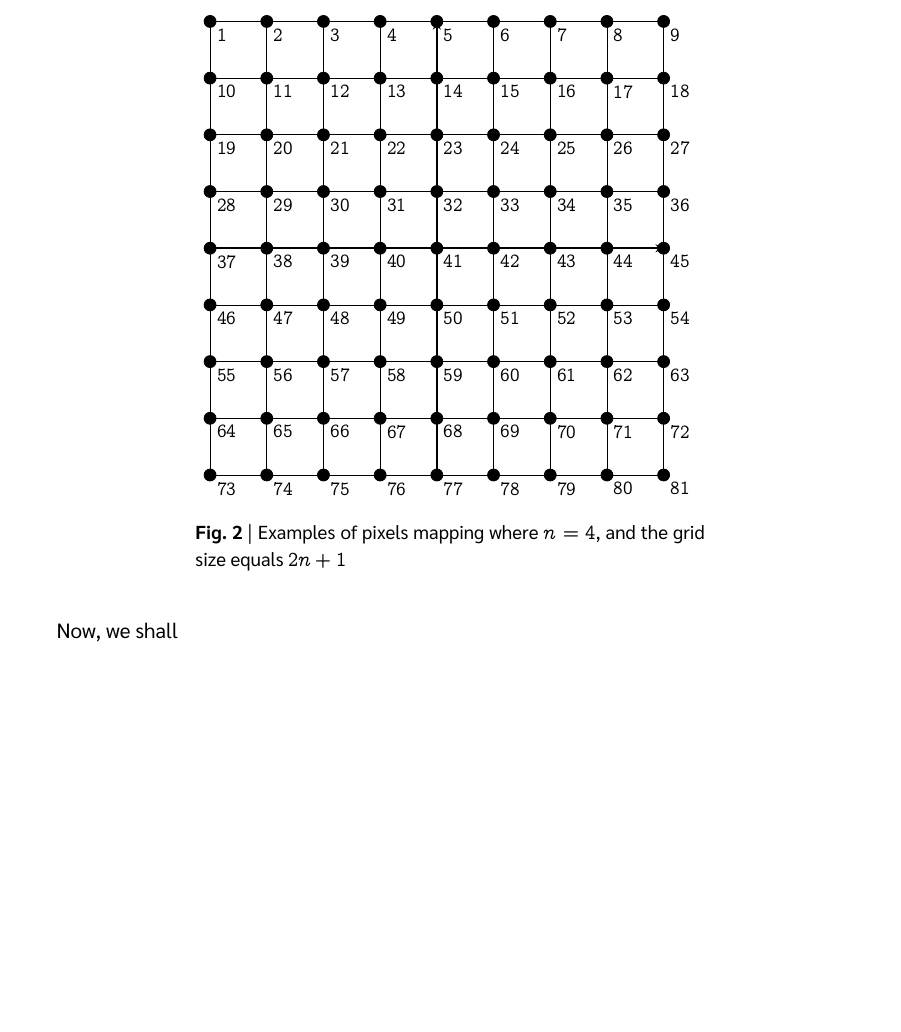
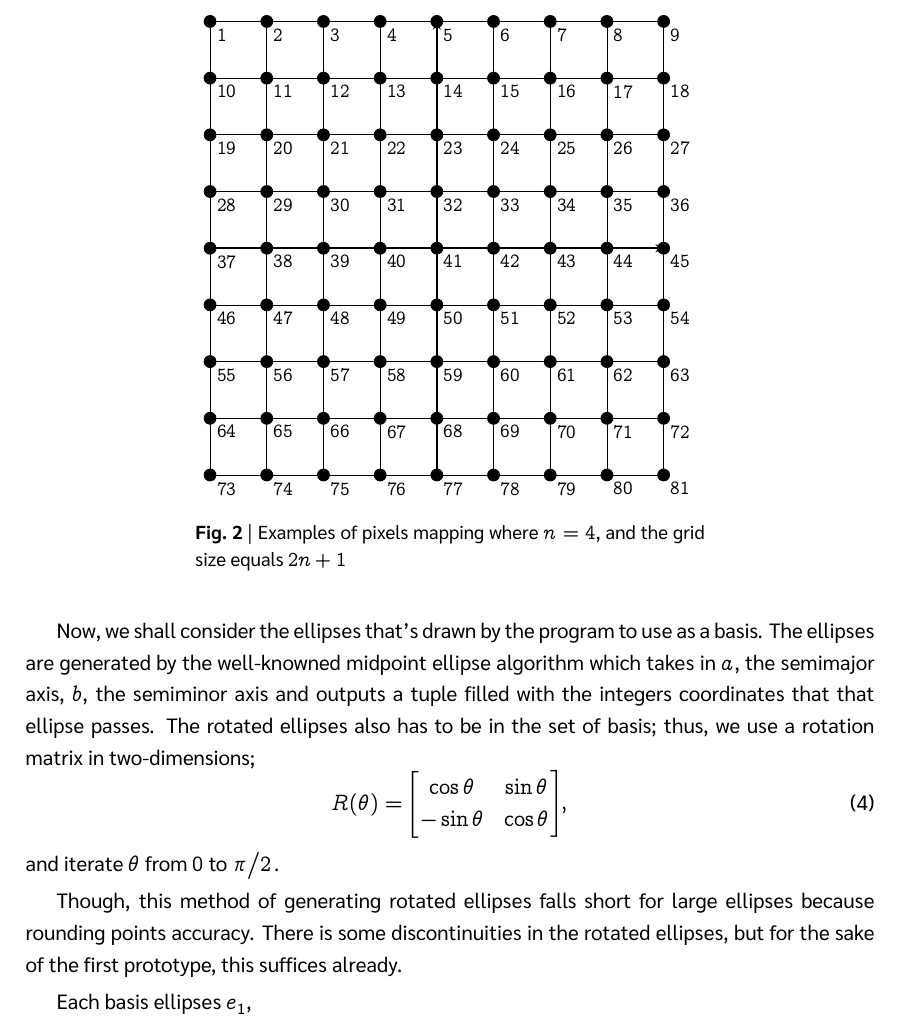
Before and after one commit to AtomThum/miniproject774, a LaTeX book (documents/main.tex, which reads documents/chapters/introduction.tex): part of page 6 of 9, cut so that both start at the same text, the shorter picture padded with empty space. Compiled offline with XeLaTeX.

Commit message:
added pixels mapping in documentations

```diff
--- a/documents/chapters/introduction.tex
+++ b/documents/chapters/introduction.tex
@@ -69,4 +69,12 @@ Each pixel $b_n$ will then be assigned its value according to the brightness ran
     \vv{B} = \mqty[b_1 \\ b_2 \\ \vdots \\ b_{N - 1} \\ b_{N}].
 \end{equation}
 
-Now, we shall
+Now, we shall consider the ellipses that's drawn by the program to use as a basis. The ellipses are generated by the well-knowned midpoint ellipse algorithm which takes in $a$, the semimajor axis, $b$, the semiminor axis and outputs a tuple filled with the integers coordinates that that ellipse passes. The rotated ellipses also has to be in the set of basis; thus, we use a rotation matrix in two-dimensions;
+\begin{equation}
+    R(\theta) = \mqty[\cos\theta & \sin\theta \\ -\sin\theta & \cos\theta],
+\end{equation}
+and iterate $\theta$ from $0$ to $\flatfrac{\pi}{2}$.
+
+Though, this method of generating rotated ellipses falls short for large ellipses because rounding points accuracy. There is some discontinuities in the rotated ellipses, but for the sake of the first prototype, this suffices already.
+
+Each basis ellipses $e_1$,
```
Also changed, not shown: documents/diagrams/pixelsmapping.pdf, documents/main.pdf, 4 other files.
